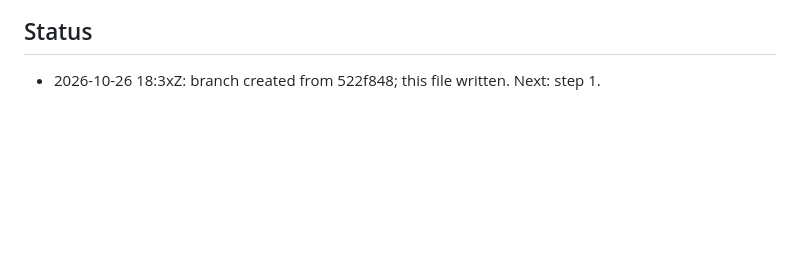
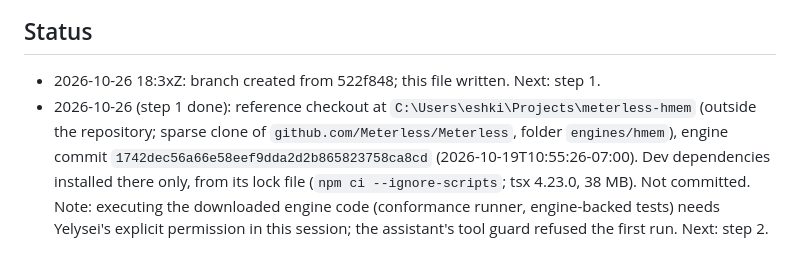
Before and after one commit to rcc00n/Quorum, a Markdown page: docs/reviews/2026-10-26-meterless-engine-build.md, the part around one of its changes. Drawn GitHub-style; blank space fills up the shorter version.

Commit message:
Meterless Engine step 1: reference engine checkout recorded (1742dec, outside the repository)
Co-Authored-By: Claude Opus 5.5 <noreply@anthropic.com>

```diff
--- a/docs/reviews/2026-10-26-meterless-engine-build.md
+++ b/docs/reviews/2026-10-26-meterless-engine-build.md
@@ -53,3 +53,4 @@ Read them with `git show origin/support/offline-integration-hmem:integration_sup
 ## Status
 
 - 2026-10-26 18:3xZ: branch created from 522f848; this file written. Next: step 1.
+- 2026-10-26 (step 1 done): reference checkout at `C:\Users\eshki\Projects\meterless-hmem` (outside the repository; sparse clone of `github.com/Meterless/Meterless`, folder `engines/hmem`), engine commit `1742dec56a66e58eef9dda2d2b865823758ca8cd` (2026-10-19T10:55:26-07:00). Dev dependencies installed there only, from its lock file (`npm ci --ignore-scripts`; tsx 4.23.0, 38 MB). Not committed. Note: executing the downloaded engine code (conformance runner, engine-backed tests) needs Yelysei's explicit permission in this session; the assistant's tool guard refused the first run. Next: step 2.
```
Also changed, not shown: other parts of docs/reviews/2026-10-26-meterless-engine-build.md (+1 -1 lines).
